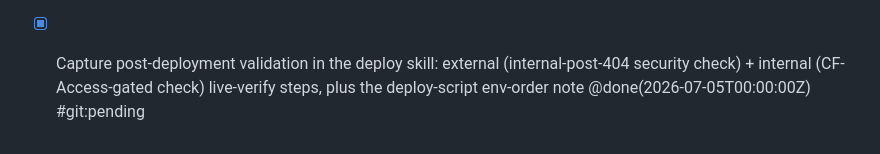
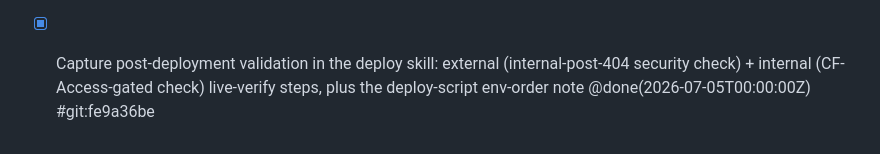
Before and after one commit to EarlBear/blog, a Markdown page: docs/tasks/done.md, the part around the change. GitHub-like rendering.

Commit message:
Backfill SHA for deploy-skill post-deploy validation
Co-Authored-By: Claude Opus 4.8 <noreply@anthropic.com>

```diff
--- a/docs/tasks/done.md
+++ b/docs/tasks/done.md
@@ -71,4 +71,4 @@ Tasks land here (or in [backlog.md](./backlog.md)) **before** being deleted from
 - [x] Build audience-audit skill + check-audience-fit.py (advisory content-vs-declared-audience check): flags internal-sounding posts marked external (disclosure risk) via weighted signals; audited all posts → all correctly classified, nothing to move. Committed new files only to avoid sweeping in the concurrent session's in-flight audience work @done(2026-07-05T00:00:00Z) #git:d3be4aa
 - [x] Deploy skill made audience-aware: Step 0 uses AskUserQuestion to pick external / internal / both, documents the internal Cloudflare Pages path (dotenvx key + CF project prereqs, leak gate, CNAME strip, gated-site verify), and the external gh-pages path as before @done(2026-07-05T00:00:00Z) #git:683bce84
 - [x] Deploy BOTH sites: external (blog.earlbear.com, gh-pages) verified live — home+external 200, internal posts 404 (not public); internal (blog.internal.earlbear.com, first-ever Cloudflare Pages deploy) verified live + gated behind CF Access login. Fixed a deploy-script bug (PUBLIC_AUDIENCE must precede the assert-target guard) @done(2026-07-05T00:00:00Z) #git:7a13145d
-- [x] Capture post-deployment validation in the deploy skill: external (internal-post-404 security check) + internal (CF-Access-gated check) live-verify steps, plus the deploy-script env-order note @done(2026-07-05T00:00:00Z) #git:pending
+- [x] Capture post-deployment validation in the deploy skill: external (internal-post-404 security check) + internal (CF-Access-gated check) live-verify steps, plus the deploy-script env-order note @done(2026-07-05T00:00:00Z) #git:fe9a36be
```
